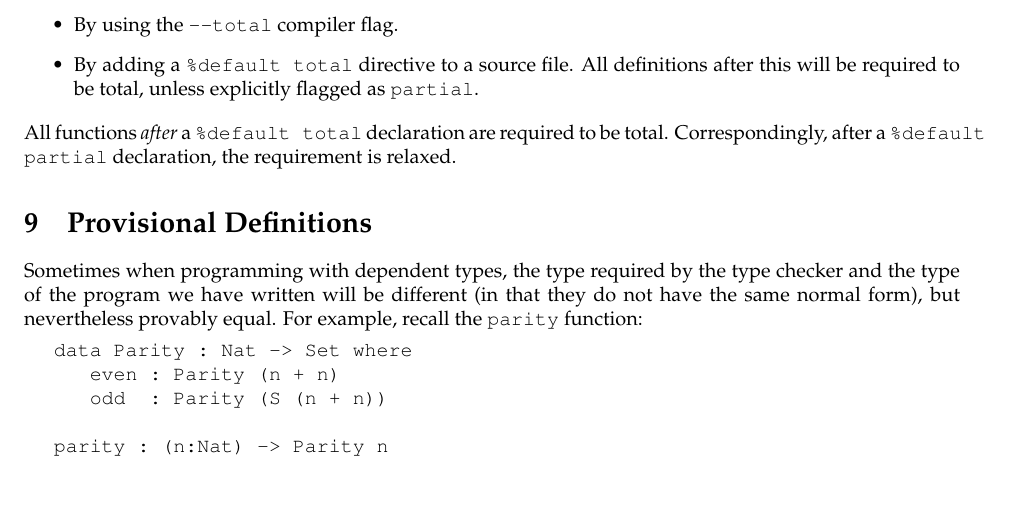
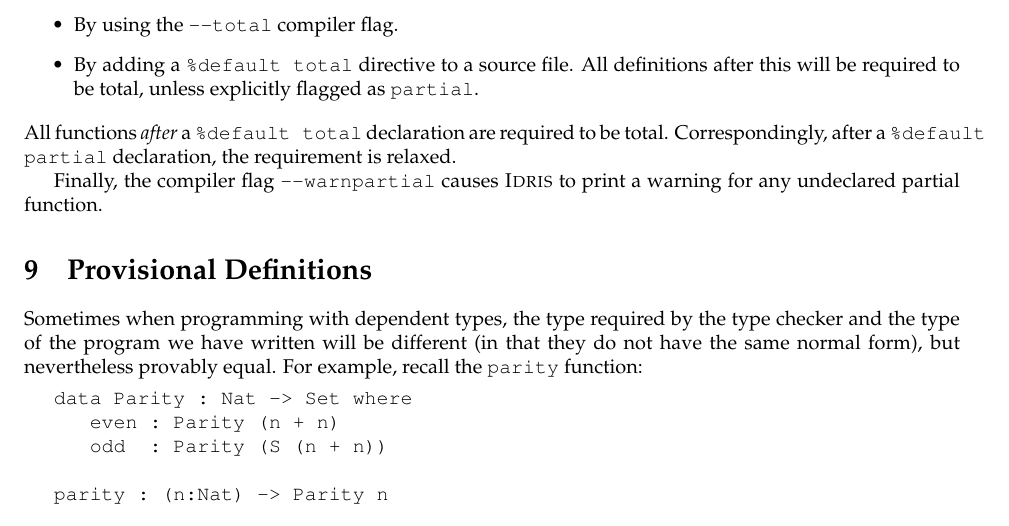
Before and after one commit to idris-lang/Idris-dev, a LaTeX document (tutorial/idris-tutorial.tex, which reads tutorial/theorems.tex): part of page 36 of 45, cut so that both start at the same text, the shorter picture padded with empty space. Compiled offline with pdfLaTeX; a LaTeX package or settings file that is missing is left out.

Commit message:
Document --warnpartial Behaviour fixed so that it doesn't report declared partial functions

```diff
--- a/tutorial/theorems.tex
+++ b/tutorial/theorems.tex
@@ -436,3 +436,6 @@ explicitly flagged as \texttt{partial}.
 All functions \remph{after} a \texttt{\%default total} declaration are required
 to be total. Correspondingly, after a \texttt{\%default partial} declaration,
 the requirement is relaxed.
+
+Finally, the compiler flag \texttt{--warnpartial} causes \Idris{} to print
+a warning for any undeclared partial function.
```
Also changed, not shown: 4 other files.
